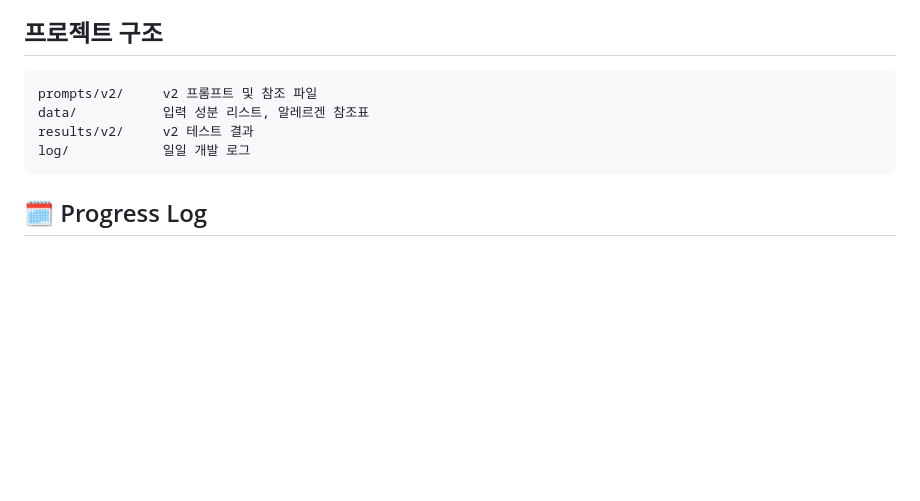
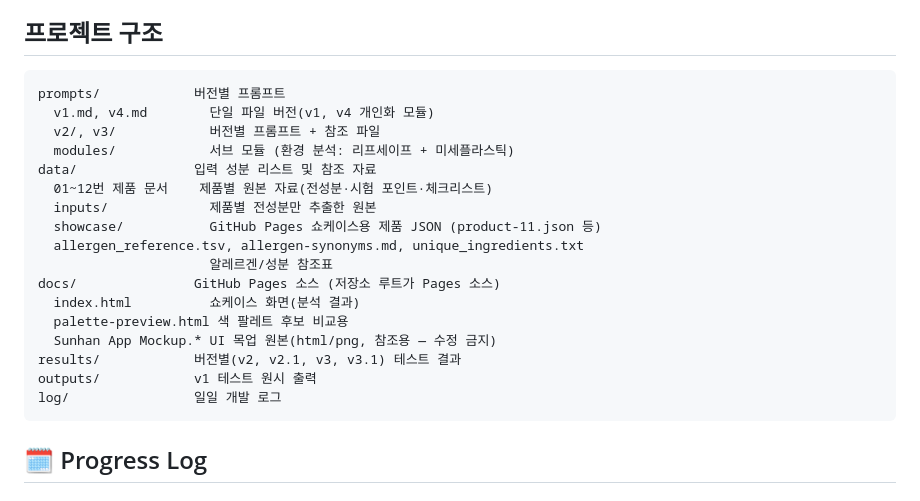
Before and after one commit to JIwonOh-omp/Project_Sunhan, a Markdown page: README.md, the part around the change. GitHub-like rendering; blank space fills up the shorter version.

Commit message:
README 프로젝트 구조를 현재 디렉토리 구성으로 갱신
Co-Authored-By: Claude Sonnet 5 <noreply@anthropic.com>

````diff
--- a/README.md
+++ b/README.md
@@ -38,10 +38,23 @@ K-뷰티의 위상이 높아지면서 외국인 관광객에게 화장품 쇼핑
 ## 프로젝트 구조
 
 ```
-prompts/v2/     v2 프롬프트 및 참조 파일
-data/           입력 성분 리스트, 알레르겐 참조표
-results/v2/     v2 테스트 결과
-log/            일일 개발 로그
+prompts/            버전별 프롬프트
+  v1.md, v4.md        단일 파일 버전(v1, v4 개인화 모듈)
+  v2/, v3/            버전별 프롬프트 + 참조 파일
+  modules/            서브 모듈 (환경 분석: 리프세이프 + 미세플라스틱)
+data/               입력 성분 리스트 및 참조 자료
+  01~12번 제품 문서    제품별 원본 자료(전성분·시험 포인트·체크리스트)
+  inputs/             제품별 전성분만 추출한 원본
+  showcase/           GitHub Pages 쇼케이스용 제품 JSON (product-11.json 등)
+  allergen_reference.tsv, allergen-synonyms.md, unique_ingredients.txt
+                      알레르겐/성분 참조표
+docs/               GitHub Pages 소스 (저장소 루트가 Pages 소스)
+  index.html          쇼케이스 화면(분석 결과)
+  palette-preview.html 색 팔레트 후보 비교용
+  Sunhan App Mockup.* UI 목업 원본(html/png, 참조용 — 수정 금지)
+results/            버전별(v2, v2.1, v3, v3.1) 테스트 결과
+outputs/            v1 테스트 원시 출력
+log/                일일 개발 로그
 ```
 
 ## 🗓 Progress Log
````
